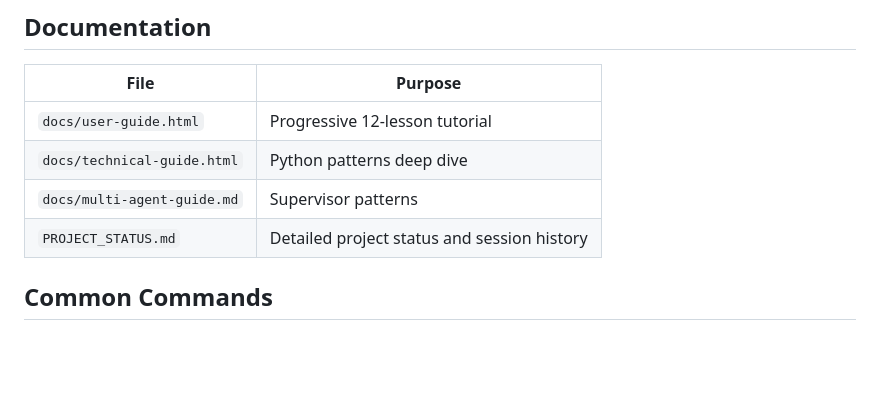
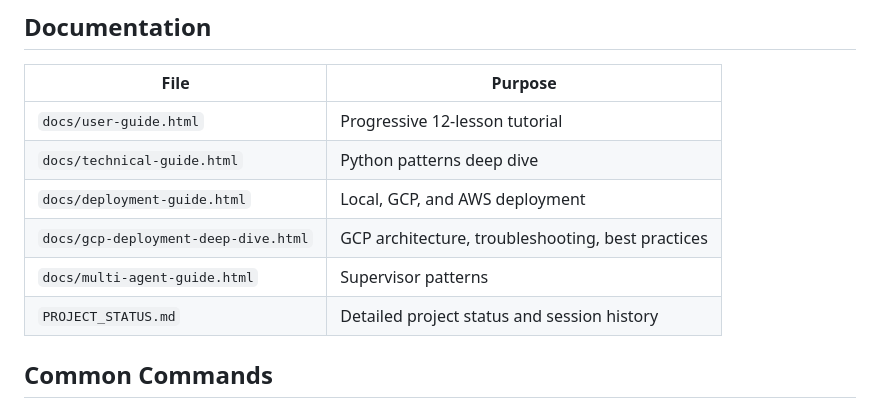
Before and after one commit to sivang/bedsheet, a Markdown page: CLAUDE.md, the part around the change. Drawn GitHub-style; blank space fills up the shorter version.

```diff
--- a/CLAUDE.md
+++ b/CLAUDE.md
@@ -60,7 +60,9 @@ bedsheet/
 |------|---------|
 | `docs/user-guide.html` | Progressive 12-lesson tutorial |
 | `docs/technical-guide.html` | Python patterns deep dive |
-| `docs/multi-agent-guide.md` | Supervisor patterns |
+| `docs/deployment-guide.html` | Local, GCP, and AWS deployment |
+| `docs/gcp-deployment-deep-dive.html` | GCP architecture, troubleshooting, best practices |
+| `docs/multi-agent-guide.html` | Supervisor patterns |
 | `PROJECT_STATUS.md` | Detailed project status and session history |
 
 ## Common Commands
```
Also changed, not shown: README.md (+1 -0 lines).
